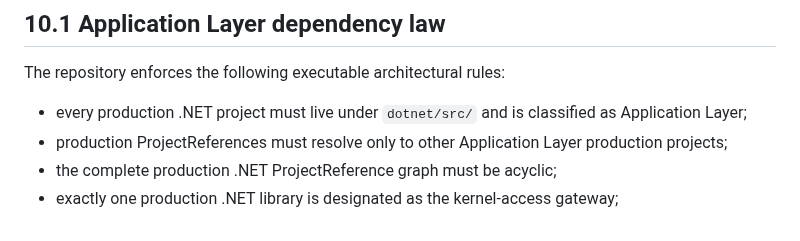
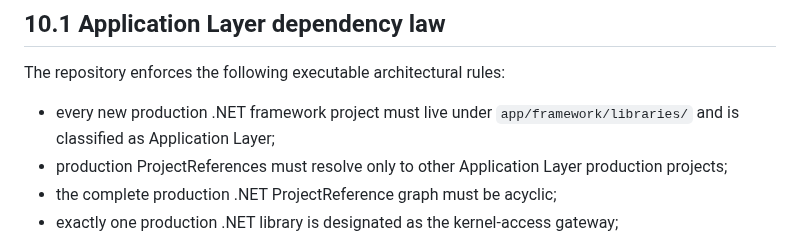
Before and after one commit to shennagyp-netizen/UMLCAD.V.7, a Markdown page: docs/SYSTEM_CAD_ARCHITECTURE.md, the part around the change. Drawn GitHub-style.

Commit message:
docs: align dependency law with new app tree

```diff
--- a/docs/SYSTEM_CAD_ARCHITECTURE.md
+++ b/docs/SYSTEM_CAD_ARCHITECTURE.md
@@ -702,7 +702,7 @@ The viewer may not:
 
 The repository enforces the following executable architectural rules:
 
-- every production .NET project must live under `dotnet/src/` and is classified as Application Layer;
+- every new production .NET framework project must live under `app/framework/libraries/` and is classified as Application Layer;
 - production ProjectReferences must resolve only to other Application Layer production projects;
 - the complete production .NET ProjectReference graph must be acyclic;
 - exactly one production .NET library is designated as the kernel-access gateway;
```
